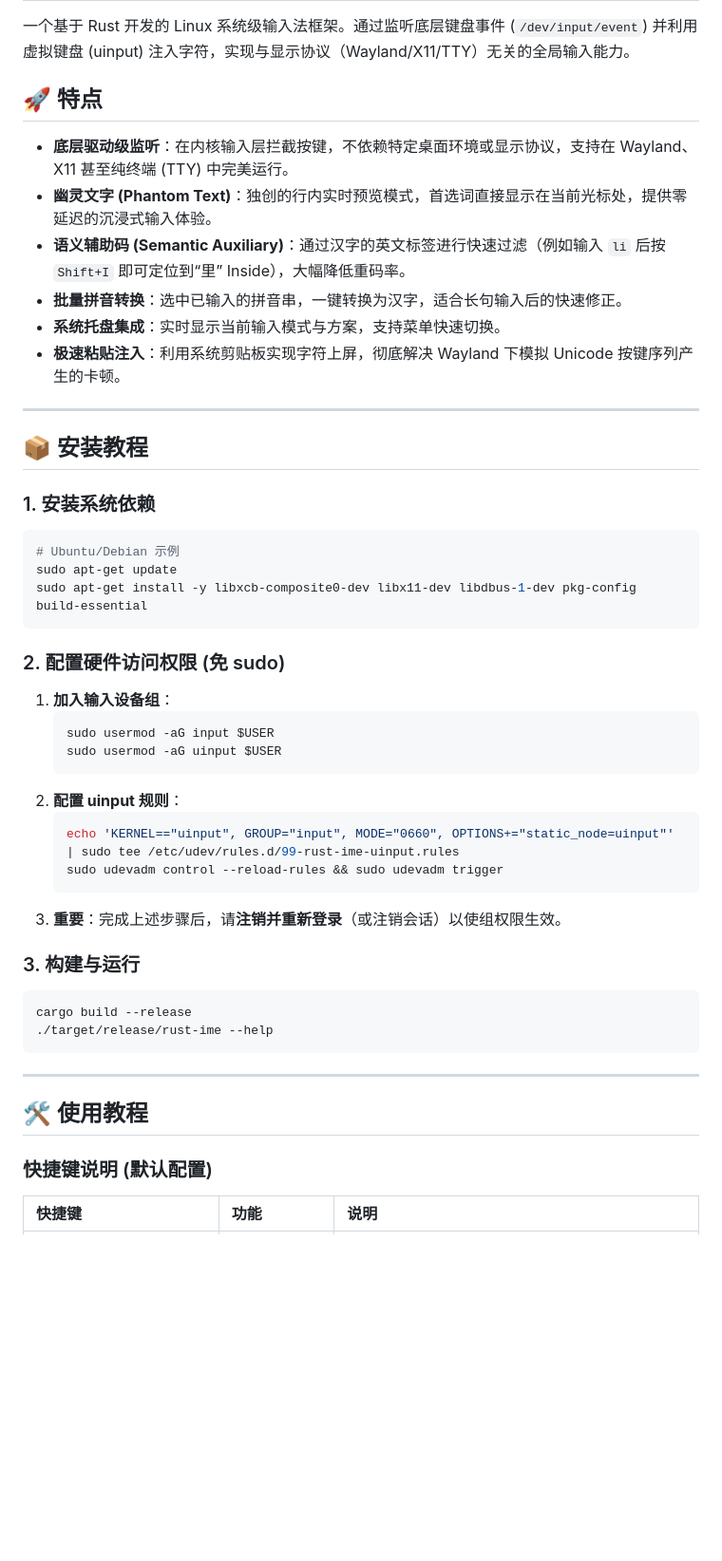
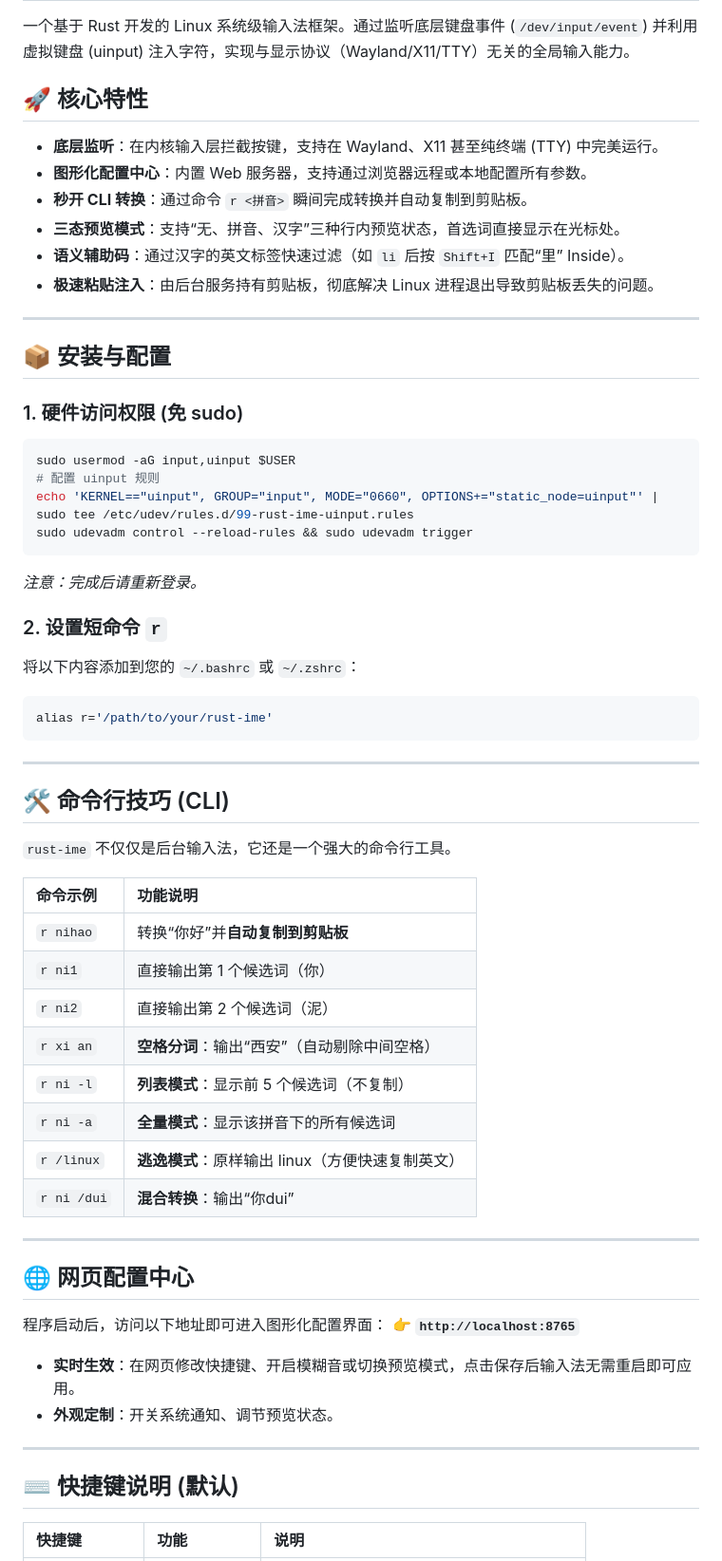
Before and after one commit to 123qweraz/rust_ime, a Markdown page: README.md, the part around one of its changes. Shown at 95% size. GitHub-like rendering; blank space fills up the shorter version.

Commit message:
docs: update README with new web config, CLI features, and restart command

````diff
--- a/README.md
+++ b/README.md
@@ -2,53 +2,66 @@
 
 一个基于 Rust 开发的 Linux 系统级输入法框架。通过监听底层键盘事件 (`/dev/input/event`) 并利用虚拟键盘 (uinput) 注入字符，实现与显示协议（Wayland/X11/TTY）无关的全局输入能力。
 
-## 🚀 特点
+## 🚀 核心特性
 
-- **底层驱动级监听**：在内核输入层拦截按键，不依赖特定桌面环境或显示协议，支持在 Wayland、X11 甚至纯终端 (TTY) 中完美运行。
-- **幽灵文字 (Phantom Text)**：独创的行内实时预览模式，首选词直接显示在当前光标处，提供零延迟的沉浸式输入体验。
-- **语义辅助码 (Semantic Auxiliary)**：通过汉字的英文标签进行快速过滤（例如输入 `li` 后按 `Shift+I` 即可定位到“里” Inside），大幅降低重码率。
-- **批量拼音转换**：选中已输入的拼音串，一键转换为汉字，适合长句输入后的快速修正。
-- **系统托盘集成**：实时显示当前输入模式与方案，支持菜单快速切换。
-- **极速粘贴注入**：利用系统剪贴板实现字符上屏，彻底解决 Wayland 下模拟 Unicode 按键序列产生的卡顿。
+- **底层监听**：在内核输入层拦截按键，支持在 Wayland、X11 甚至纯终端 (TTY) 中完美运行。
+- **图形化配置中心**：内置 Web 服务器，支持通过浏览器远程或本地配置所有参数。
+- **秒开 CLI 转换**：通过命令 `r <拼音>` 瞬间完成转换并自动复制到剪贴板。
+- **三态预览模式**：支持“无、拼音、汉字”三种行内预览状态，首选词直接显示在光标处。
+- **语义辅助码**：通过汉字的英文标签快速过滤（如 `li` 后按 `Shift+I` 匹配“里” Inside）。
+- **极速粘贴注入**：由后台服务持有剪贴板，彻底解决 Linux 进程退出导致剪贴板丢失的问题。
 
 ---
 
-## 📦 安装教程
+## 📦 安装与配置
 
-### 1. 安装系统依赖
+### 1. 硬件访问权限 (免 sudo)
 
 ```bash
-# Ubuntu/Debian 示例
-sudo apt-get update
-sudo apt-get install -y libxcb-composite0-dev libx11-dev libdbus-1-dev pkg-config build-essential
+sudo usermod -aG input,uinput $USER
+# 配置 uinput 规则
+echo 'KERNEL=="uinput", GROUP="input", MODE="0660", OPTIONS+="static_node=uinput"' | sudo tee /etc/udev/rules.d/99-rust-ime-uinput.rules
+sudo udevadm control --reload-rules && sudo udevadm trigger
 ```
+*注意：完成后请重新登录。*
 
-### 2. 配置硬件访问权限 (免 sudo)
+### 2. 设置短命令 `r`
 
-1. **加入输入设备组**：
-   ```bash
-   sudo usermod -aG input $USER
-   sudo usermod -aG uinput $USER
-   ```
-2. **配置 uinput 规则**：
-   ```bash
-   echo 'KERNEL=="uinput", GROUP="input", MODE="0660", OPTIONS+="static_node=uinput"' | sudo tee /etc/udev/rules.d/99-rust-ime-uinput.rules
-   sudo udevadm control --reload-rules && sudo udevadm trigger
-   ```
-3. **重要**：完成上述步骤后，请**注销并重新登录**（或注销会话）以使组权限生效。
-
-### 3. 构建与运行
-
+将以下内容添加到您的 `~/.bashrc` 或 `~/.zshrc`：
 ```bash
-cargo build --release
-./target/release/rust-ime --help
+alias r='/path/to/your/rust-ime'
 ```
 
 ---
 
-## 🛠 使用教程
+## 🛠 命令行技巧 (CLI)
 
-### 快捷键说明 (默认配置)
+`rust-ime` 不仅仅是后台输入法，它还是一个强大的命令行工具。
+
+| 命令示例 | 功能说明 |
+| :--- | :--- |
+| `r nihao` | 转换“你好”并**自动复制到剪贴板** |
+| `r ni1` | 直接输出第 1 个候选词（你） |
+| `r ni2` | 直接输出第 2 个候选词（泥） |
+| `r xi an` | **空格分词**：输出“西安”（自动剔除中间空格） |
+| `r ni -l` | **列表模式**：显示前 5 个候选词（不复制） |
+| `r ni -a` | **全量模式**：显示该拼音下的所有候选词 |
+| `r /linux` | **逃逸模式**：原样输出 linux（方便快速复制英文） |
+| `r ni /dui` | **混合转换**：输出“你dui” |
+
+---
+
+## 🌐 网页配置中心
+
+程序启动后，访问以下地址即可进入图形化配置界面：
+👉 **`http://localhost:8765`**
+
+- **实时生效**：在网页修改快捷键、开启模糊音或切换预览模式，点击保存后输入法无需重启即可应用。
+- **外观定制**：开关系统通知、调节预览状态。
+
+---
+
+## ⌨️ 快捷键说明 (默认)
 
 | 快捷键 | 功能 | 说明 |
 | :--- | :--- | :--- |
````
Also changed, not shown: other parts of README.md (+11 -23 lines).
